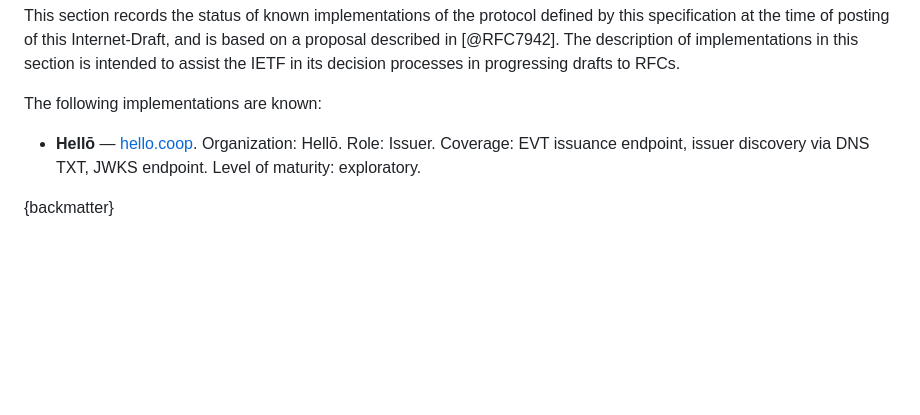
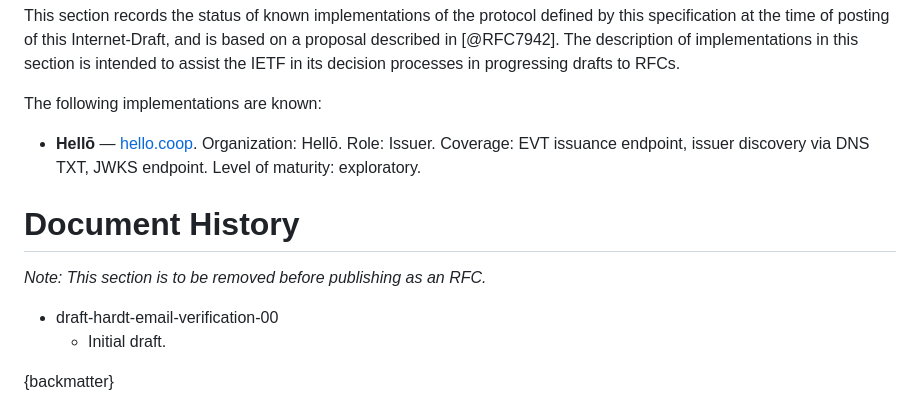
Before and after one commit to dickhardt/email-verification, a Markdown page: draft-hardt-email-verification.md, the part around the change. Rendered like a GitHub page; blank space fills up the shorter version.

Commit message:
Add Document History section with -00 initial draft entry
Co-Authored-By: Claude Sonnet 4.6 <noreply@anthropic.com>

```diff
--- a/draft-hardt-email-verification.md
+++ b/draft-hardt-email-verification.md
@@ -1038,6 +1038,13 @@ The following implementations are known:
 
 - **Hellō** — [hello.coop](https://hello.coop). Organization: Hellō. Role: Issuer. Coverage: EVT issuance endpoint, issuer discovery via DNS TXT, JWKS endpoint. Level of maturity: exploratory.
 
+# Document History
+
+*Note: This section is to be removed before publishing as an RFC.*
+
+- draft-hardt-email-verification-00
+  - Initial draft.
+
 {backmatter}
 
 # Acknowledgments
```
